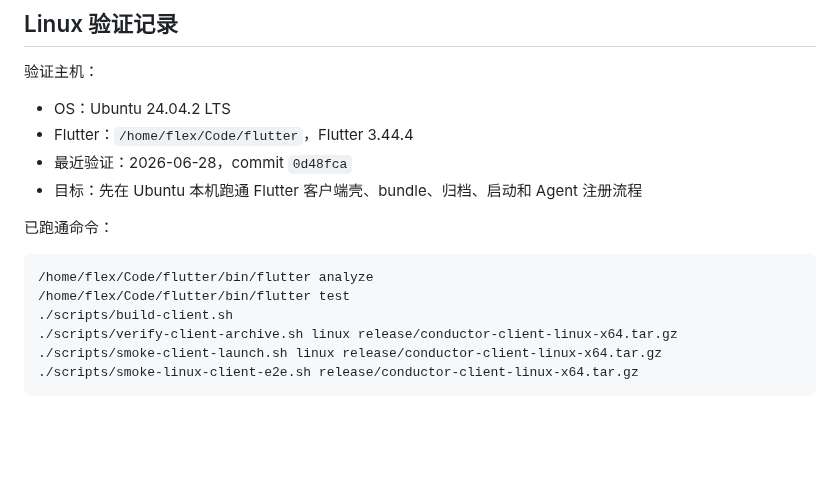
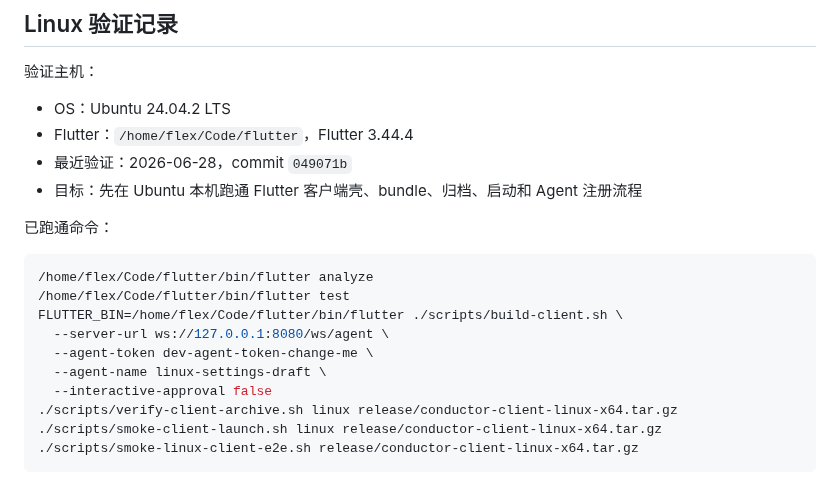
Before and after one commit to inbjo/Conductor, a Markdown page: docs/client-platform-matrix.md, the part around the change. Rendered like a GitHub page; blank space fills up the shorter version.

Commit message:
docs: record latest Linux client validation

````diff
--- a/docs/client-platform-matrix.md
+++ b/docs/client-platform-matrix.md
@@ -25,7 +25,7 @@
 
 - OS：Ubuntu 24.04.2 LTS
 - Flutter：`/home/flex/Code/flutter`，Flutter 3.44.4
-- 最近验证：2026-06-28，commit `0d48fca`
+- 最近验证：2026-06-28，commit `049071b`
 - 目标：先在 Ubuntu 本机跑通 Flutter 客户端壳、bundle、归档、启动和 Agent 注册流程
 
 已跑通命令：
@@ -33,7 +33,11 @@
 ```sh
 /home/flex/Code/flutter/bin/flutter analyze
 /home/flex/Code/flutter/bin/flutter test
-./scripts/build-client.sh
+FLUTTER_BIN=/home/flex/Code/flutter/bin/flutter ./scripts/build-client.sh \
+  --server-url ws://127.0.0.1:8080/ws/agent \
+  --agent-token dev-agent-token-change-me \
+  --agent-name linux-settings-draft \
+  --interactive-approval false
 ./scripts/verify-client-archive.sh linux release/conductor-client-linux-x64.tar.gz
 ./scripts/smoke-client-launch.sh linux release/conductor-client-linux-x64.tar.gz
 ./scripts/smoke-linux-client-e2e.sh release/conductor-client-linux-x64.tar.gz
````
